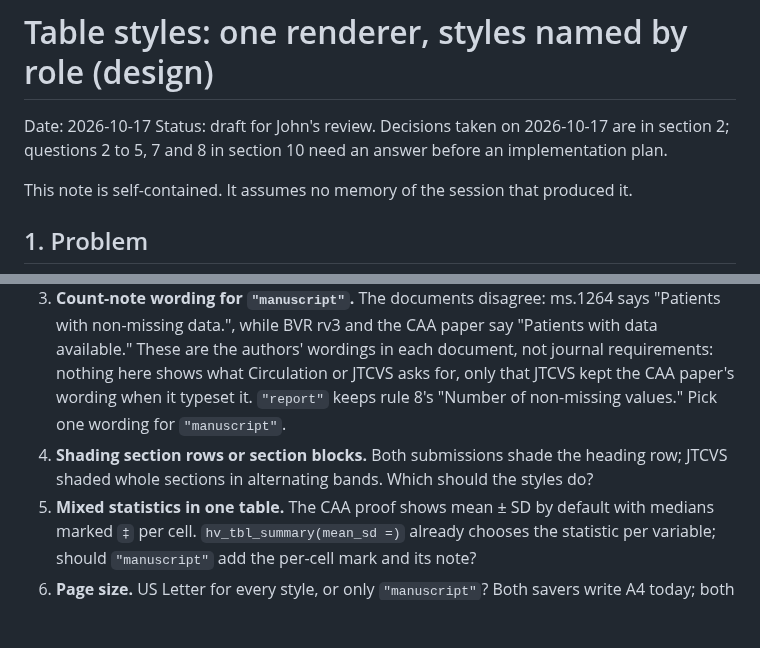
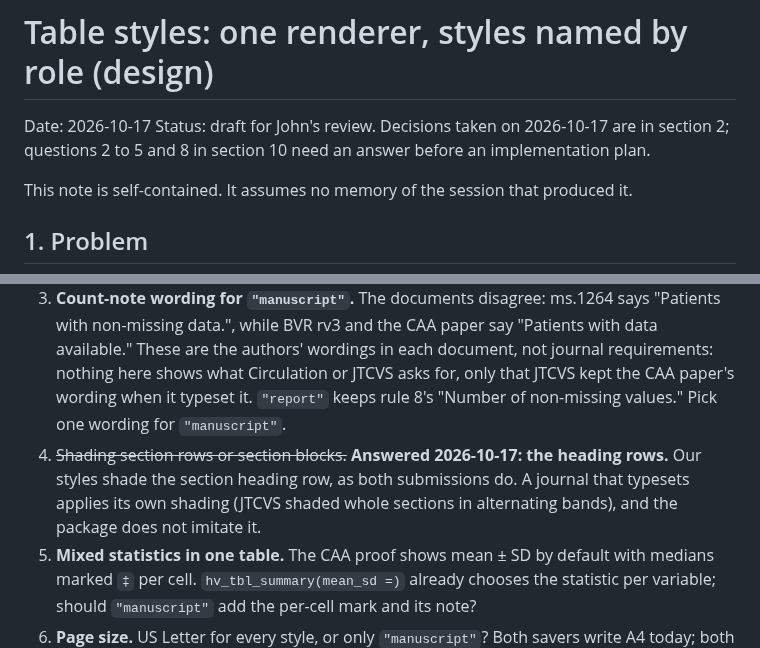
Before and after one commit to ehrlinger/hvtiRtables, a Markdown page: dev/specs/2026-10-17-table-styles-design.md, 2 parts joined by grey strips. Drawn GitHub-style; blank space fills up the shorter version.

Commit message:
spec(table-styles): shade section heading rows; leave block shading to the journal
Co-Authored-By: Claude Opus 5.5 <noreply@anthropic.com>

```diff
--- a/dev/specs/2026-10-17-table-styles-design.md
+++ b/dev/specs/2026-10-17-table-styles-design.md
@@ -2,7 +2,7 @@
 
 Date: 2026-10-17
 Status: draft for John's review. Decisions taken on 2026-10-17 are in section 2; questions 2
-to 5, 7 and 8 in section 10 need an answer before an implementation plan.
+to 5 and 8 in section 10 need an answer before an implementation plan.
 
 This note is self-contained. It assumes no memory of the session that produced it.
 
@@ -237,8 +237,10 @@ Three rows of the matrix cannot be met by a renderer alone:
    nothing here shows what Circulation or JTCVS asks for, only that JTCVS kept the CAA
    paper's wording when it typeset it. `"report"` keeps rule 8's "Number of non-missing
    values." Pick one wording for `"manuscript"`.
-7. **Shading section rows or section blocks.** Both submissions shade the heading row; JTCVS
-   shaded whole sections in alternating bands. Which should the styles do?
+7. ~~Shading section rows or section blocks.~~ **Answered 2026-10-17: the heading rows.** Our
+   styles shade the section heading row, as both submissions do. A journal that typesets
+   applies its own shading (JTCVS shaded whole sections in alternating bands), and the
+   package does not imitate it.
 8. **Mixed statistics in one table.** The CAA proof shows mean ± SD by default with medians
    marked `‡` per cell. `hv_tbl_summary(mean_sd =)` already chooses the statistic per
    variable; should `"manuscript"` add the per-cell mark and its note?
```
